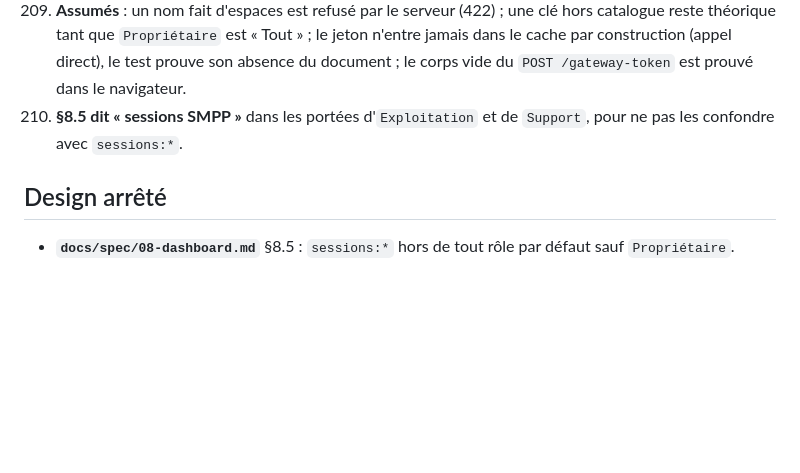
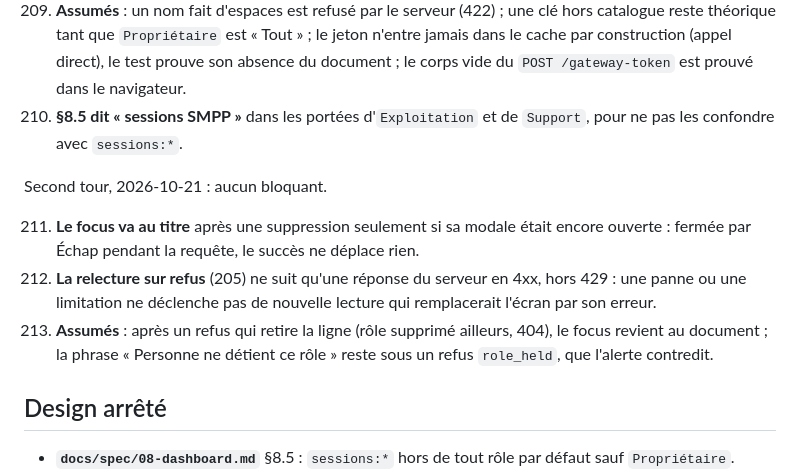
Before and after one commit to martialanouman/sms-platform, a Markdown page: docs/steps/012e-roles-et-jeton-personnel.md, the part around the change. GitHub-like rendering; blank space fills up the shorter version.

Commit message:
docs(step): second tour de revue de la step 012e
Co-Authored-By: Claude Opus 5.5 <noreply@anthropic.com>

```diff
--- a/docs/steps/012e-roles-et-jeton-personnel.md
+++ b/docs/steps/012e-roles-et-jeton-personnel.md
@@ -63,6 +63,15 @@ Premier tour, 2026-10-21 : aucun bloquant.
 210. **§8.5 dit « sessions SMPP »** dans les portées d'`Exploitation` et de `Support`, pour ne pas les confondre avec
      `sessions:*`.
 
+Second tour, 2026-10-21 : aucun bloquant.
+
+211. **Le focus va au titre** après une suppression seulement si sa modale était encore ouverte : fermée par Échap
+     pendant la requête, le succès ne déplace rien.
+212. **La relecture sur refus** (205) ne suit qu'une réponse du serveur en 4xx, hors 429 : une panne ou une limitation ne
+     déclenche pas de nouvelle lecture qui remplacerait l'écran par son erreur.
+213. **Assumés** : après un refus qui retire la ligne (rôle supprimé ailleurs, 404), le focus revient au document ; la
+     phrase « Personne ne détient ce rôle » reste sous un refus `role_held`, que l'alerte contredit.
+
 ## Design arrêté
 
 - **`docs/spec/08-dashboard.md`** §8.5 : `sessions:*` hors de tout rôle par défaut sauf `Propriétaire`.
```
